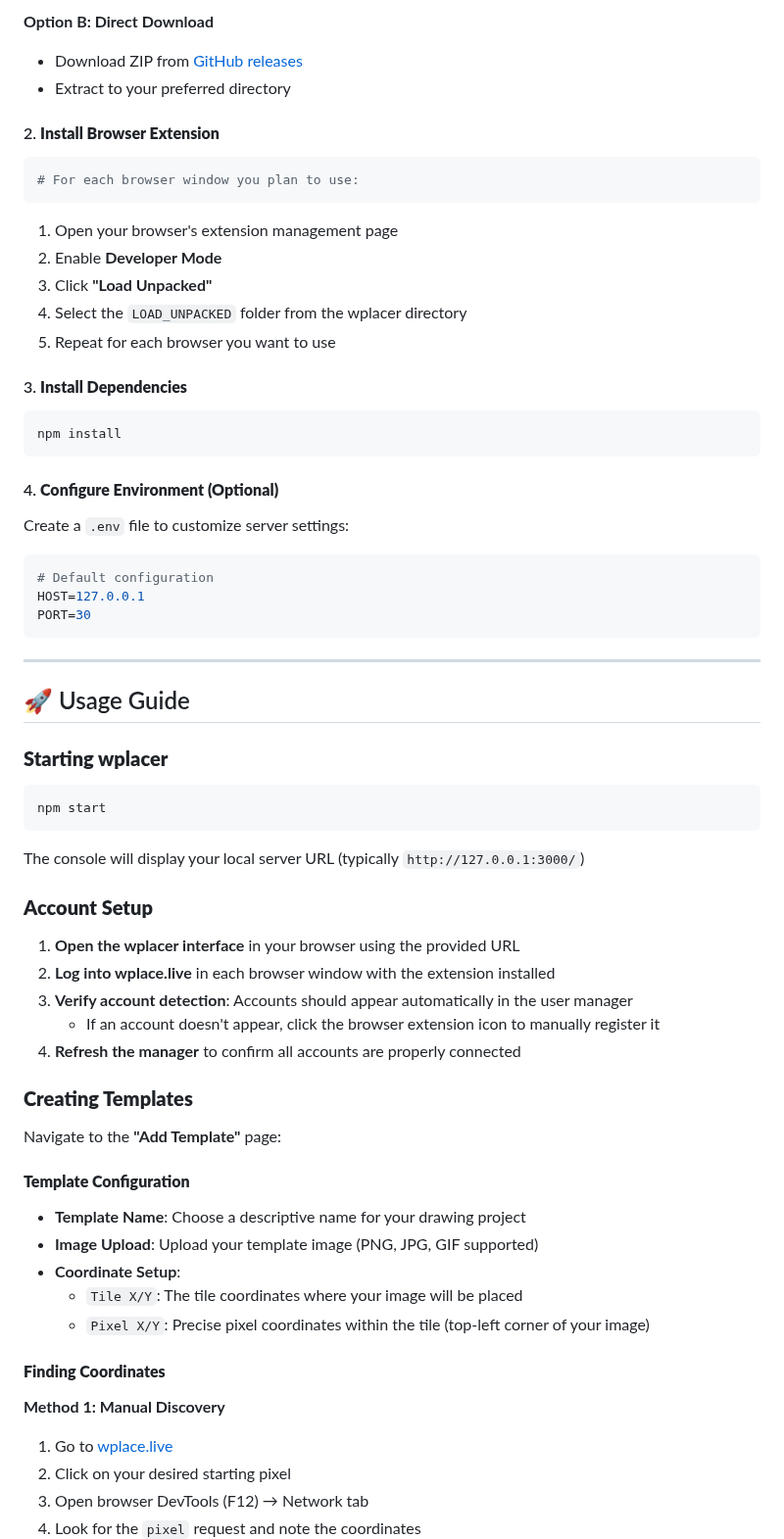
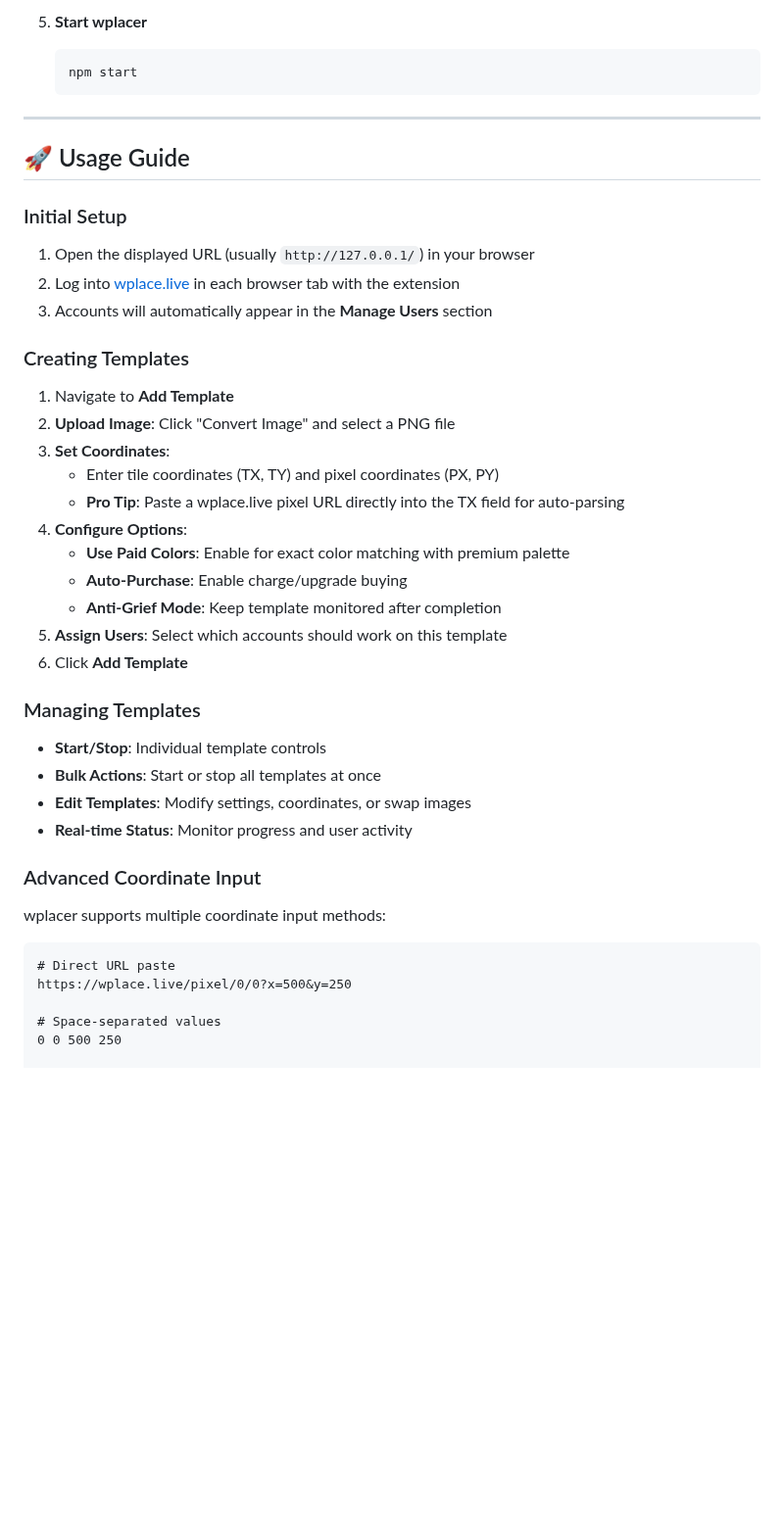
Before and after one commit to wplacer/wplacer, a Markdown page: README.md, the part around one of its changes. Shown at 98% size. Drawn GitHub-style; blank space fills up the shorter version.

````diff
--- a/README.md
+++ b/README.md
@@ -59,62 +77,43 @@ cd wplacer
 
-**Option B: Direct Download**
-- Download ZIP from [GitHub releases](https://github.com/luluwaffless/wplacer/releases)
-- Extract to your preferred directory
-
-#### 2. **Install Browser Extension**
-```bash
-# For each browser window you plan to use:
-```
-1. Open your browser's extension management page
-2. Enable **Developer Mode**
-3. Click **"Load Unpacked"**
-4. Select the `LOAD_UNPACKED` folder from the wplacer directory
-5. Repeat for each browser you want to use
-
-#### 3. **Install Dependencies**
-```bash
-npm install
-```
-
-#### 4. **Configure Environment (Optional)**
-Create a `.env` file to customize server settings:
-```env
-# Default configuration
-HOST=127.0.0.1
-PORT=30
-```
+5. **Start wplacer**
+   ```bash
+   npm start
+   ```
 
 ---
 
 ## 🚀 Usage Guide
 
-### **Starting wplacer**
-```bash
-npm start
+### Initial Setup
+1. Open the displayed URL (usually `http://127.0.0.1/`) in your browser
+2. Log into [wplace.live](https://wplace.live/) in each browser tab with the extension
+3. Accounts will automatically appear in the **Manage Users** section
+
+### Creating Templates
+1. Navigate to **Add Template**
+2. **Upload Image**: Click "Convert Image" and select a PNG file
+3. **Set Coordinates**:
+   - Enter tile coordinates (TX, TY) and pixel coordinates (PX, PY)
+   - **Pro Tip**: Paste a wplace.live pixel URL directly into the TX field for auto-parsing
+4. **Configure Options**:
+   - **Use Paid Colors**: Enable for exact color matching with premium palette
+   - **Auto-Purchase**: Enable charge/upgrade buying
+   - **Anti-Grief Mode**: Keep template monitored after completion
+5. **Assign Users**: Select which accounts should work on this template
+6. Click **Add Template**
+
+### Managing Templates
+- **Start/Stop**: Individual template controls
+- **Bulk Actions**: Start or stop all templates at once
+- **Edit Templates**: Modify settings, coordinates, or swap images
+- **Real-time Status**: Monitor progress and user activity
+
+### Advanced Coordinate Input
+wplacer supports multiple coordinate input methods:
 ```
-The console will display your local server URL (typically `http://127.0.0.1:3000/`)
+# Direct URL paste
+https://wplace.live/pixel/0/0?x=500&y=250
 
-### **Account Setup**
-1. **Open the wplacer interface** in your browser using the provided URL
-2. **Log into wplace.live** in each browser window with the extension installed
-3. **Verify account detection**: Accounts should appear automatically in the user manager
-   - If an account doesn't appear, click the browser extension icon to manually register it
-4. **Refresh the manager** to confirm all accounts are properly connected
+# Space-separated values
+0 0 500 250
 
-### **Creating Templates**
-Navigate to the **"Add Template"** page:
-
-#### **Template Configuration**
-- **Template Name**: Choose a descriptive name for your drawing project
-- **Image Upload**: Upload your template image (PNG, JPG, GIF supported)
-- **Coordinate Setup**:
-  - `Tile X/Y`: The tile coordinates where your image will be placed
-  - `Pixel X/Y`: Precise pixel coordinates within the tile (top-left corner of your image)
-
-#### **Finding Coordinates**
-**Method 1: Manual Discovery**
-1. Go to [wplace.live](https://wplace.live/)
-2. Click on your desired starting pixel
-3. Open browser DevTools (F12) → Network tab
-4. Look for the `pixel` request and note the coordinates
-
````
Also changed, not shown: other parts of README.md (+169 -110 lines), README_OLD.md (+13 -0 lines).
